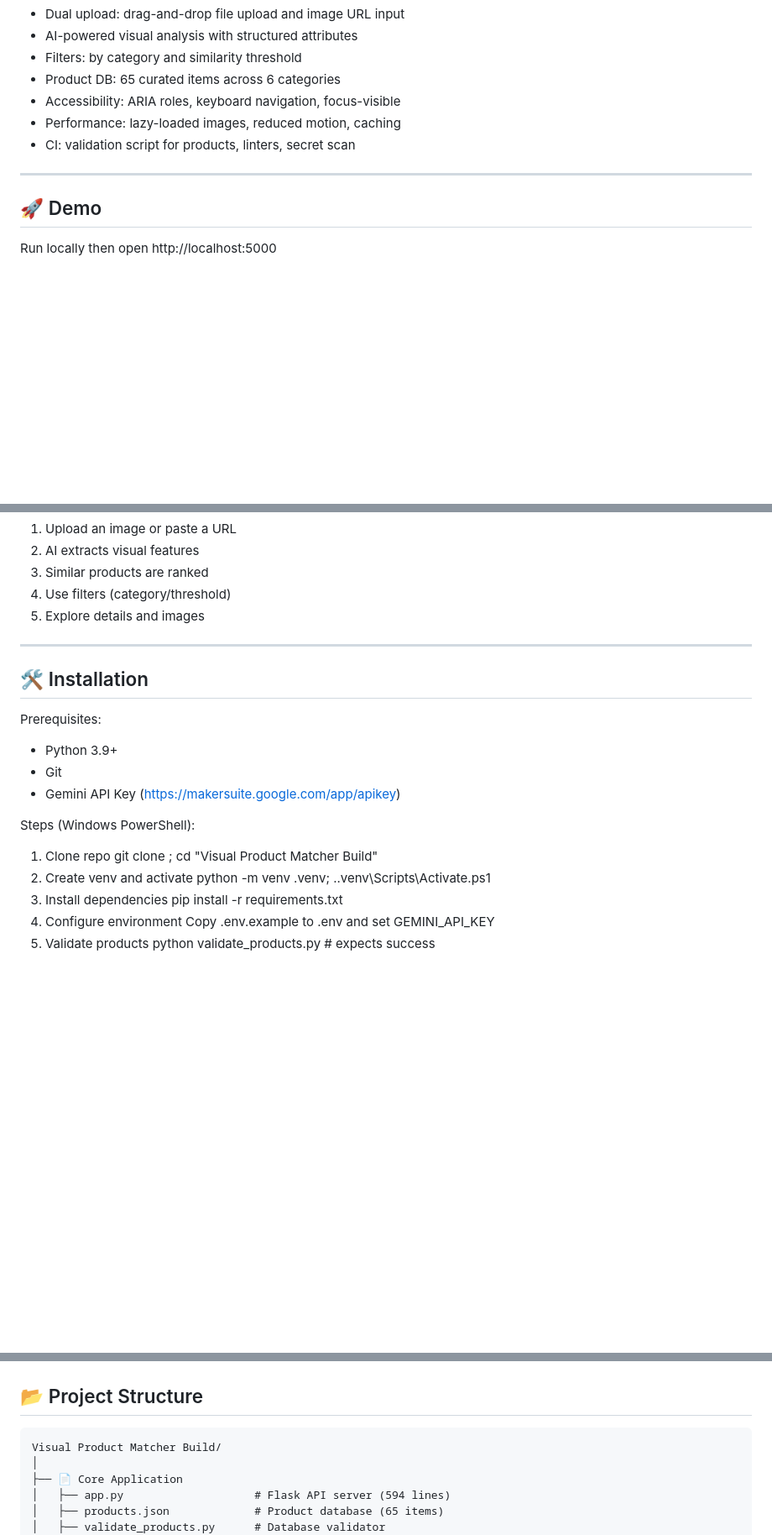
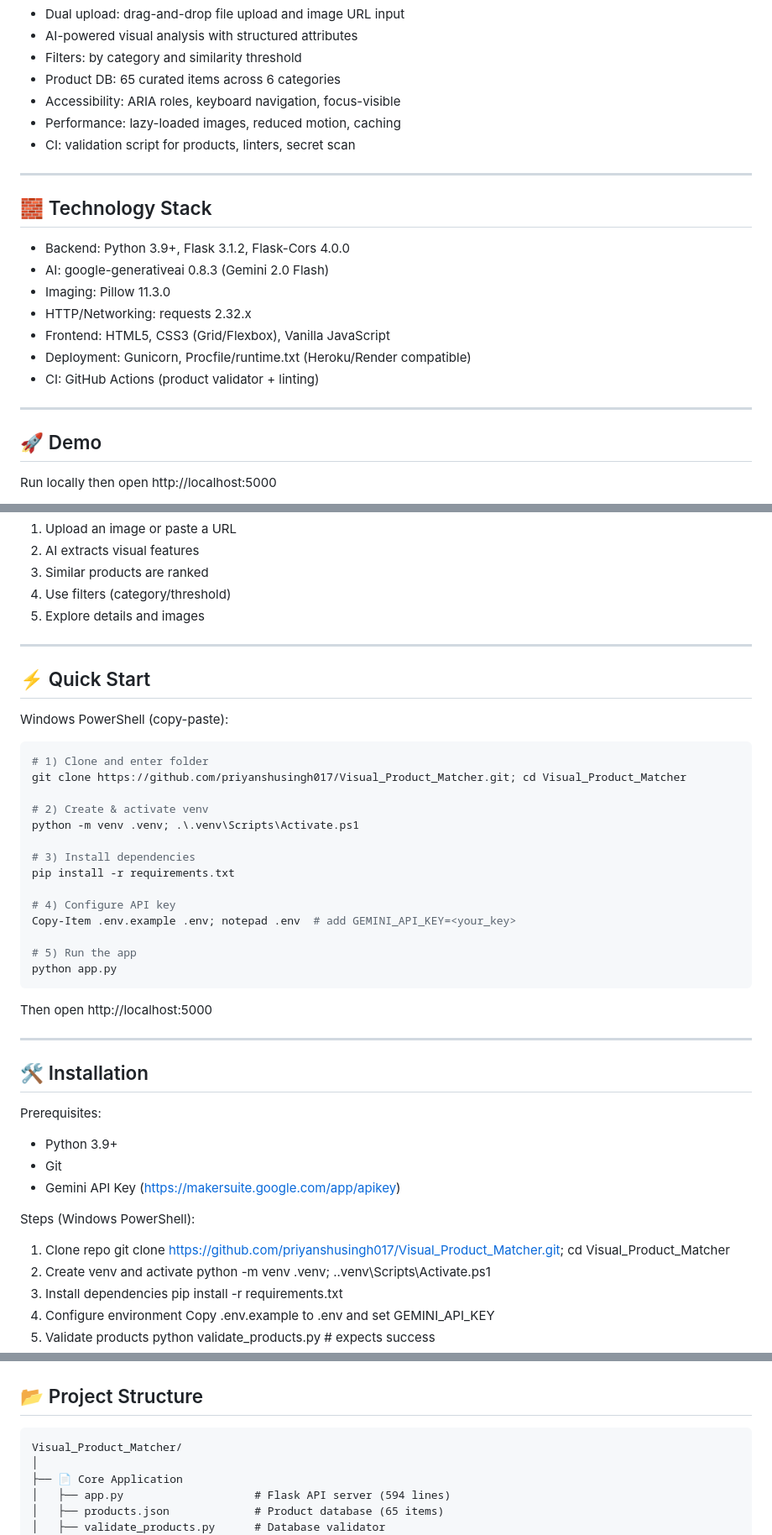
Before and after one commit to priyanshusingh017/Visual_Product_Matcher, a Markdown page: README.md, 3 parts joined by grey strips. Shown at 84% size. GitHub-like rendering; blank space fills up the shorter version.

Commit message:
Docs: add Technology Stack + Quick Start, fix clone paths, tidy structure

````diff
--- a/README.md
+++ b/README.md
@@ -56,6 +56,18 @@ Key capabilities:
 
 ---
 
+## 🧱 Technology Stack
+
+- Backend: Python 3.9+, Flask 3.1.2, Flask-Cors 4.0.0
+- AI: google-generativeai 0.8.3 (Gemini 2.0 Flash)
+- Imaging: Pillow 11.3.0
+- HTTP/Networking: requests 2.32.x
+- Frontend: HTML5, CSS3 (Grid/Flexbox), Vanilla JavaScript
+- Deployment: Gunicorn, Procfile/runtime.txt (Heroku/Render compatible)
+- CI: GitHub Actions (product validator + linting)
+
+---
+
 ## 🚀 Demo
 
 Run locally then open http://localhost:5000
@@ -71,6 +83,31 @@ Workflow:
 
 ---
 
+## ⚡ Quick Start
+
+Windows PowerShell (copy-paste):
+
+```powershell
+# 1) Clone and enter folder
+git clone https://github.com/priyanshusingh017/Visual_Product_Matcher.git; cd Visual_Product_Matcher
+
+# 2) Create & activate venv
+python -m venv .venv; .\.venv\Scripts\Activate.ps1
+
+# 3) Install dependencies
+pip install -r requirements.txt
+
+# 4) Configure API key
+Copy-Item .env.example .env; notepad .env  # add GEMINI_API_KEY=<your_key>
+
+# 5) Run the app
+python app.py
+```
+
+Then open http://localhost:5000
+
+---
+
 ## 🛠 Installation
 
 Prerequisites:
@@ -80,7 +117,7 @@ Prerequisites:
 
 Steps (Windows PowerShell):
 1) Clone repo
-   git clone <your-repo-url>; cd "Visual Product Matcher Build"
+  git clone https://github.com/priyanshusingh017/Visual_Product_Matcher.git; cd Visual_Product_Matcher
 2) Create venv and activate
    python -m venv .venv; .\.venv\Scripts\Activate.ps1
 3) Install dependencies
@@ -362,7 +399,7 @@ After deploying, verify:
 ## 📂 Project Structure
 
 ```
-Visual Product Matcher Build/
+Visual_Product_Matcher/
 │
 ├── 📄 Core Application
 │   ├── app.py                    # Flask API server (594 lines)
````
Also changed, not shown: other parts of README.md (+2 -8 lines).
